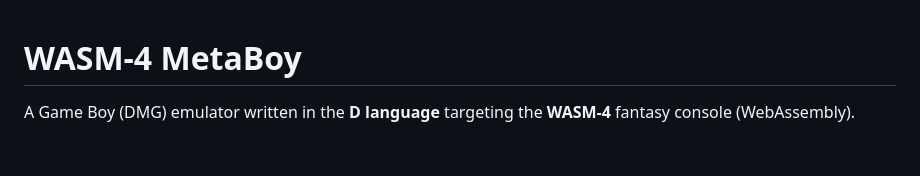
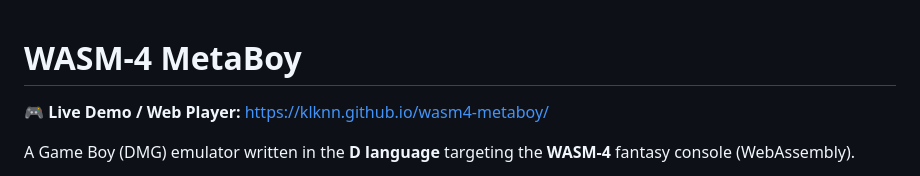
Before and after one commit to klknn/wasm4-metaboy, a Markdown page: README.md, the part around the change. Drawn GitHub-style; blank space fills up the shorter version.

Commit message:
docs: add live demo link to https://klknn.github.io/wasm4-metaboy/ at top of README

```diff
--- a/README.md
+++ b/README.md
@@ -1,4 +1,6 @@
 # WASM-4 MetaBoy
+
+🎮 **Live Demo / Web Player:** [https://klknn.github.io/wasm4-metaboy/](https://klknn.github.io/wasm4-metaboy/)
 
 A Game Boy (DMG) emulator written in the **D language** targeting the **WASM-4** fantasy console (WebAssembly).
 
```
